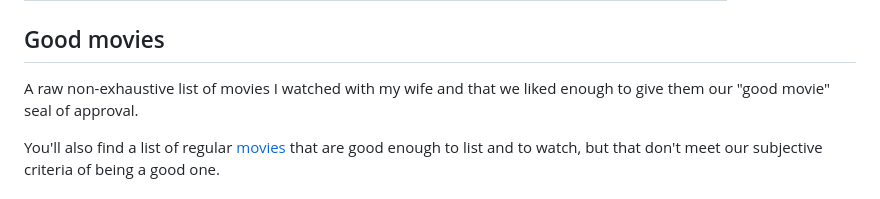
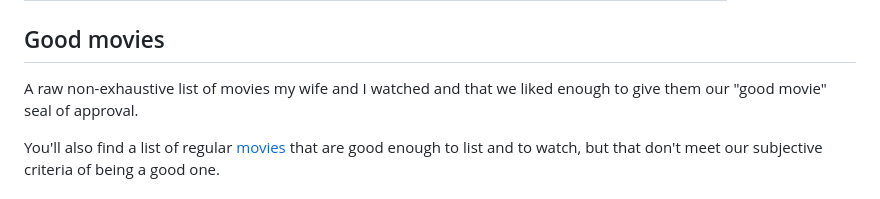
Before and after one commit to brnrd/vegetalope, a Markdown page: src/pages/good-movies.md, the part around the change. GitHub-like rendering.

```diff
--- a/src/pages/good-movies.md
+++ b/src/pages/good-movies.md
@@ -8,7 +8,7 @@ updatedDate: '2024-06-01'
 
 ## Good movies
 
-A raw non-exhaustive list of movies I watched with my wife and that we liked enough to give them our "good movie" seal of approval.
+A raw non-exhaustive list of movies my wife and I watched and that we liked enough to give them our "good movie" seal of approval.
 
 You'll also find a list of regular [movies](/movies) that are good enough to list and to watch, but that don't meet our subjective criteria of being a good one.
 
```
Also changed, not shown: src/pages/movies.md (+1 -1 lines), src/pages/tv-shows.md (+1 -1 lines).
